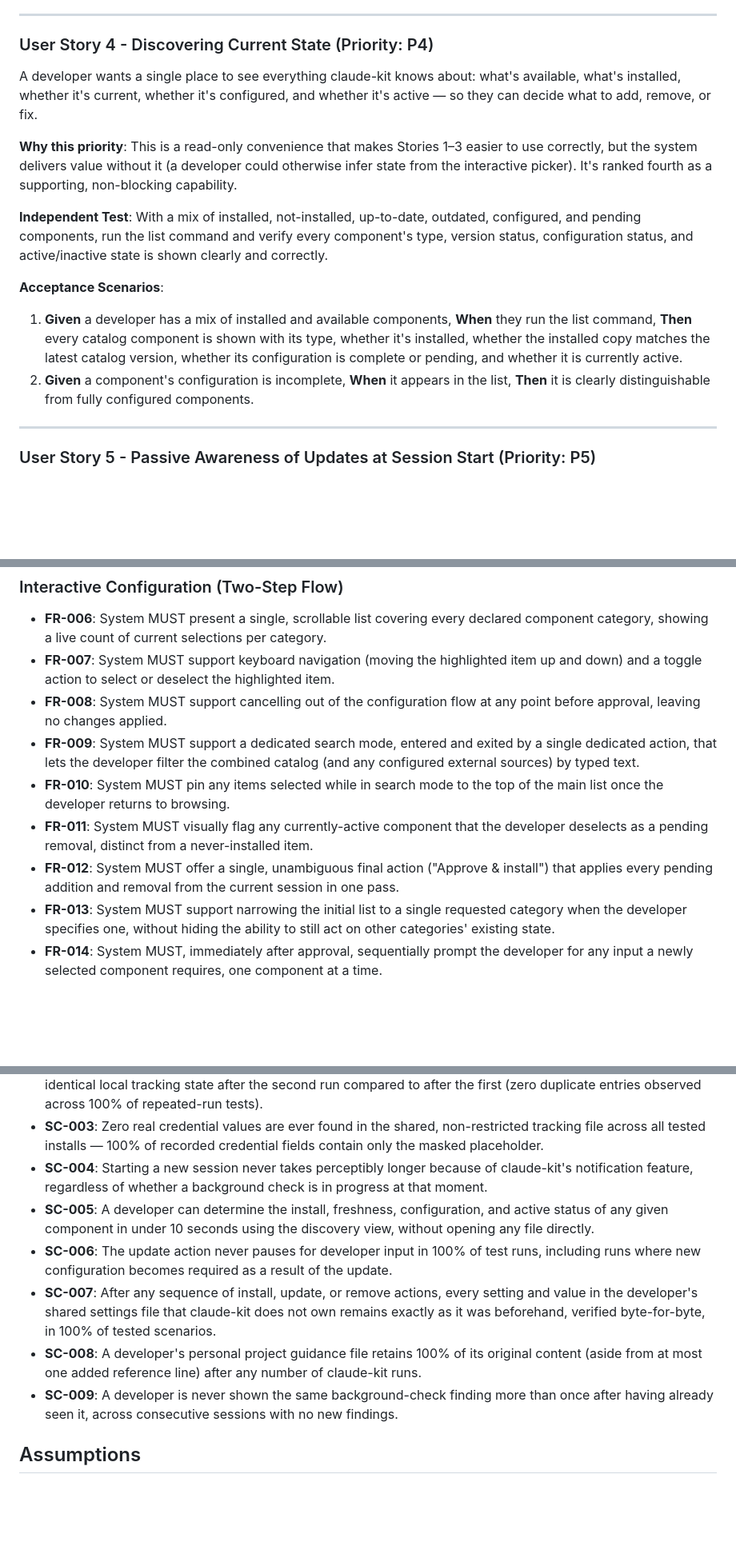
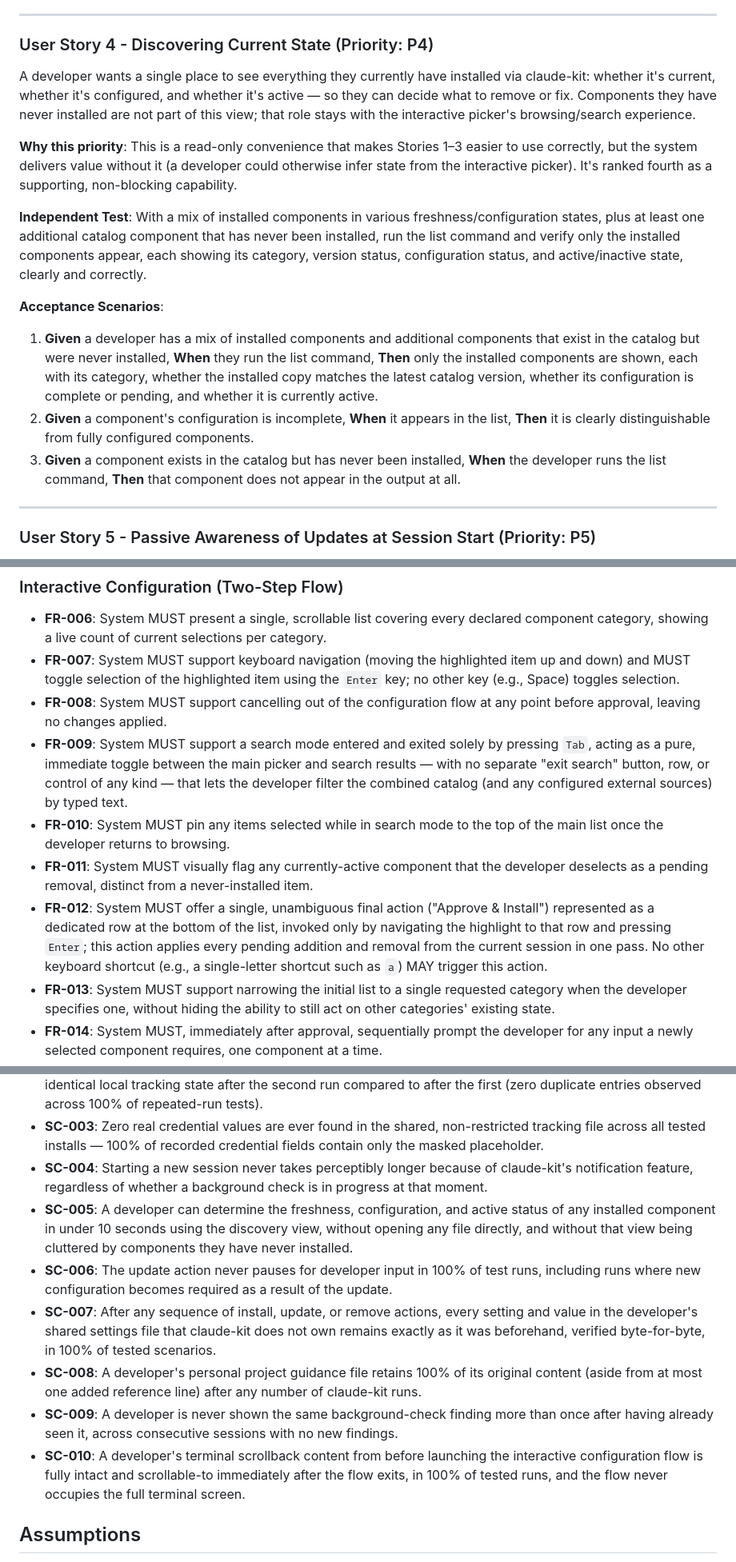
Before and after one commit to yonatan957/claude-kit, a Markdown page: specs/001-claude-kit-system/spec.md, 3 parts joined by grey strips. Shown at 80% size. Rendered like a GitHub page; blank space fills up the shorter version.

Commit message:
hase 2 refinement — lightweight inline TUI, installed-only `list`

```diff
--- a/specs/001-claude-kit-system/spec.md
+++ b/specs/001-claude-kit-system/spec.md
@@ -67,16 +69,17 @@ A developer wants their installed skills, agents, plugins, tools, and MCP server
 
 ### User Story 4 - Discovering Current State (Priority: P4)
 
-A developer wants a single place to see everything claude-kit knows about: what's available, what's installed, whether it's current, whether it's configured, and whether it's active — so they can decide what to add, remove, or fix.
+A developer wants a single place to see everything they currently have installed via claude-kit: whether it's current, whether it's configured, and whether it's active — so they can decide what to remove or fix. Components they have never installed are not part of this view; that role stays with the interactive picker's browsing/search experience.
 
 **Why this priority**: This is a read-only convenience that makes Stories 1–3 easier to use correctly, but the system delivers value without it (a developer could otherwise infer state from the interactive picker). It's ranked fourth as a supporting, non-blocking capability.
 
-**Independent Test**: With a mix of installed, not-installed, up-to-date, outdated, configured, and pending components, run the list command and verify every component's type, version status, configuration status, and active/inactive state is shown clearly and correctly.
+**Independent Test**: With a mix of installed components in various freshness/configuration states, plus at least one additional catalog component that has never been installed, run the list command and verify only the installed components appear, each showing its category, version status, configuration status, and active/inactive state, clearly and correctly.
 
 **Acceptance Scenarios**:
 
-1. **Given** a developer has a mix of installed and available components, **When** they run the list command, **Then** every catalog component is shown with its type, whether it's installed, whether the installed copy matches the latest catalog version, whether its configuration is complete or pending, and whether it is currently active.
+1. **Given** a developer has a mix of installed components and additional components that exist in the catalog but were never installed, **When** they run the list command, **Then** only the installed components are shown, each with its category, whether the installed copy matches the latest catalog version, whether its configuration is complete or pending, and whether it is currently active.
 2. **Given** a component's configuration is incomplete, **When** it appears in the list, **Then** it is clearly distinguishable from fully configured components.
+3. **Given** a component exists in the catalog but has never been installed, **When** the developer runs the list command, **Then** that component does not appear in the output at all.
 
 ---
 
@@ -123,12 +127,12 @@ A developer starts a normal Claude Code session and, without doing anything extr
 ### Interactive Configuration (Two-Step Flow)
 
 - **FR-006**: System MUST present a single, scrollable list covering every declared component category, showing a live count of current selections per category.
-- **FR-007**: System MUST support keyboard navigation (moving the highlighted item up and down) and a toggle action to select or deselect the highlighted item.
+- **FR-007**: System MUST support keyboard navigation (moving the highlighted item up and down) and MUST toggle selection of the highlighted item using the `Enter` key; no other key (e.g., Space) toggles selection.
 - **FR-008**: System MUST support cancelling out of the configuration flow at any point before approval, leaving no changes applied.
-- **FR-009**: System MUST support a dedicated search mode, entered and exited by a single dedicated action, that lets the developer filter the combined catalog (and any configured external sources) by typed text.
+- **FR-009**: System MUST support a search mode entered and exited solely by pressing `Tab`, acting as a pure, immediate toggle between the main picker and search results — with no separate "exit search" button, row, or control of any kind — that lets the developer filter the combined catalog (and any configured external sources) by typed text.
 - **FR-010**: System MUST pin any items selected while in search mode to the top of the main list once the developer returns to browsing.
 - **FR-011**: System MUST visually flag any currently-active component that the developer deselects as a pending removal, distinct from a never-installed item.
-- **FR-012**: System MUST offer a single, unambiguous final action ("Approve & install") that applies every pending addition and removal from the current session in one pass.
+- **FR-012**: System MUST offer a single, unambiguous final action ("Approve & Install") represented as a dedicated row at the bottom of the list, invoked only by navigating the highlight to that row and pressing `Enter`; this action applies every pending addition and removal from the current session in one pass. No other keyboard shortcut (e.g., a single-letter shortcut such as `a`) MAY trigger this action.
 - **FR-013**: System MUST support narrowing the initial list to a single requested category when the developer specifies one, without hiding the ability to still act on other categories' existing state.
 - **FR-014**: System MUST, immediately after approval, sequentially prompt the developer for any input a newly selected component requires, one component at a time.
 - **FR-015**: System MUST mask on-screen entry of any input value marked sensitive (e.g., API keys, tokens) during configuration prompts.
@@ -199,11 +209,12 @@ A developer starts a normal Claude Code session and, without doing anything extr
 - **SC-002**: Running any claude-kit action twice in a row with no other changes in between produces byte-identical local tracking state after the second run compared to after the first (zero duplicate entries observed across 100% of repeated-run tests).
 - **SC-003**: Zero real credential values are ever found in the shared, non-restricted tracking file across all tested installs — 100% of recorded credential fields contain only the masked placeholder.
 - **SC-004**: Starting a new session never takes perceptibly longer because of claude-kit's notification feature, regardless of whether a background check is in progress at that moment.
-- **SC-005**: A developer can determine the install, freshness, configuration, and active status of any given component in under 10 seconds using the discovery view, without opening any file directly.
+- **SC-005**: A developer can determine the freshness, configuration, and active status of any installed component in under 10 seconds using the discovery view, without opening any file directly, and without that view being cluttered by components they have never installed.
 - **SC-006**: The update action never pauses for developer input in 100% of test runs, including runs where new configuration becomes required as a result of the update.
 - **SC-007**: After any sequence of install, update, or remove actions, every setting and value in the developer's shared settings file that claude-kit does not own remains exactly as it was beforehand, verified byte-for-byte, in 100% of tested scenarios.
 - **SC-008**: A developer's personal project guidance file retains 100% of its original content (aside from at most one added reference line) after any number of claude-kit runs.
 - **SC-009**: A developer is never shown the same background-check finding more than once after having already seen it, across consecutive sessions with no new findings.
+- **SC-010**: A developer's terminal scrollback content from before launching the interactive configuration flow is fully intact and scrollable-to immediately after the flow exits, in 100% of tested runs, and the flow never occupies the full terminal screen.
 
 ## Assumptions
 
```
Also changed, not shown: other parts of specs/001-claude-kit-system/spec.md (+10 -1 lines), 1 other file.
